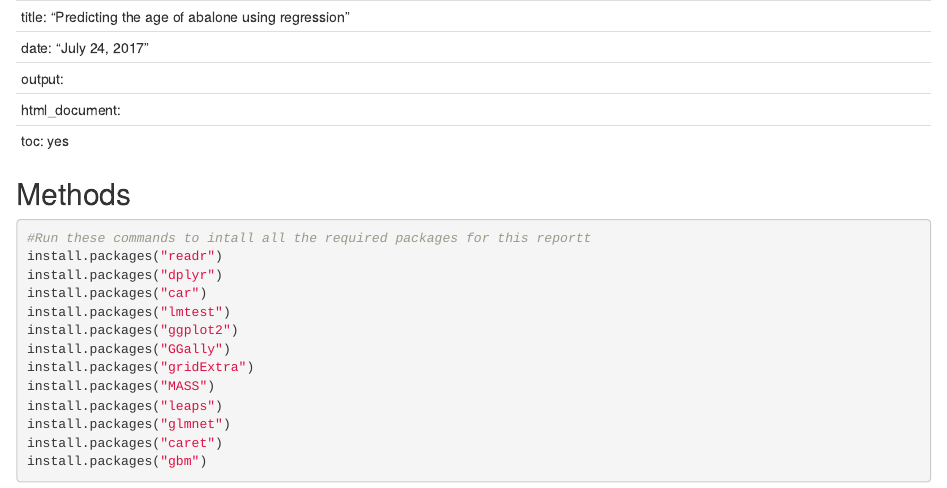
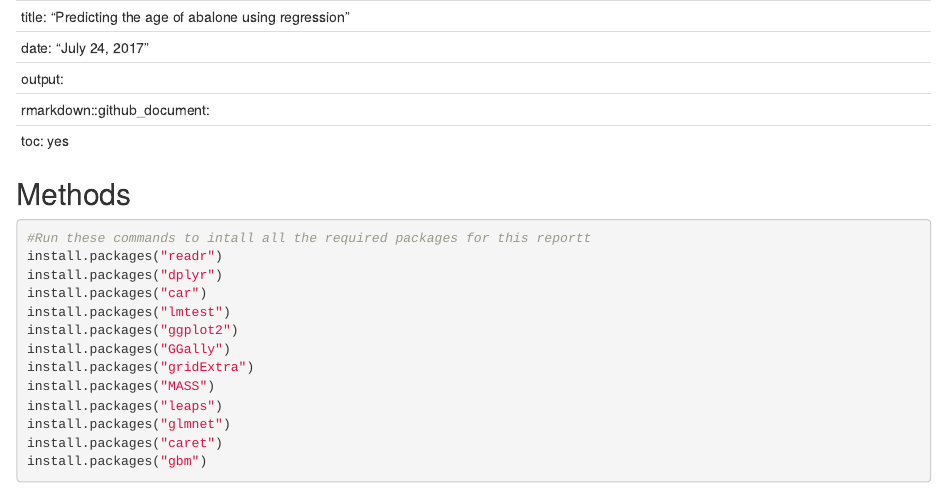
Before and after one commit to nishitpatel01/predicting-age-of-abalone-using-regression, an R Markdown document (Data_Analysis_Project-Age_of_Abalone.Rmd): the page in a window 1100 px wide, from its top. Rendered offline with R 4.5, knitr and Pandoc, with nearby package versions; some code elsewhere in the file could not run offline.

Commit message:
Update Data_Analysis_Project-Age_of_Abalone.Rmd
html to github output

```diff
--- a/Data_Analysis_Project-Age_of_Abalone.Rmd
+++ b/Data_Analysis_Project-Age_of_Abalone.Rmd
@@ -2,7 +2,7 @@
 title: "Predicting the age of abalone using regression"
 date: "July 24, 2017"
 output:
-  html_document:
+  rmarkdown::github_document:
     toc: yes
 --
 
```
